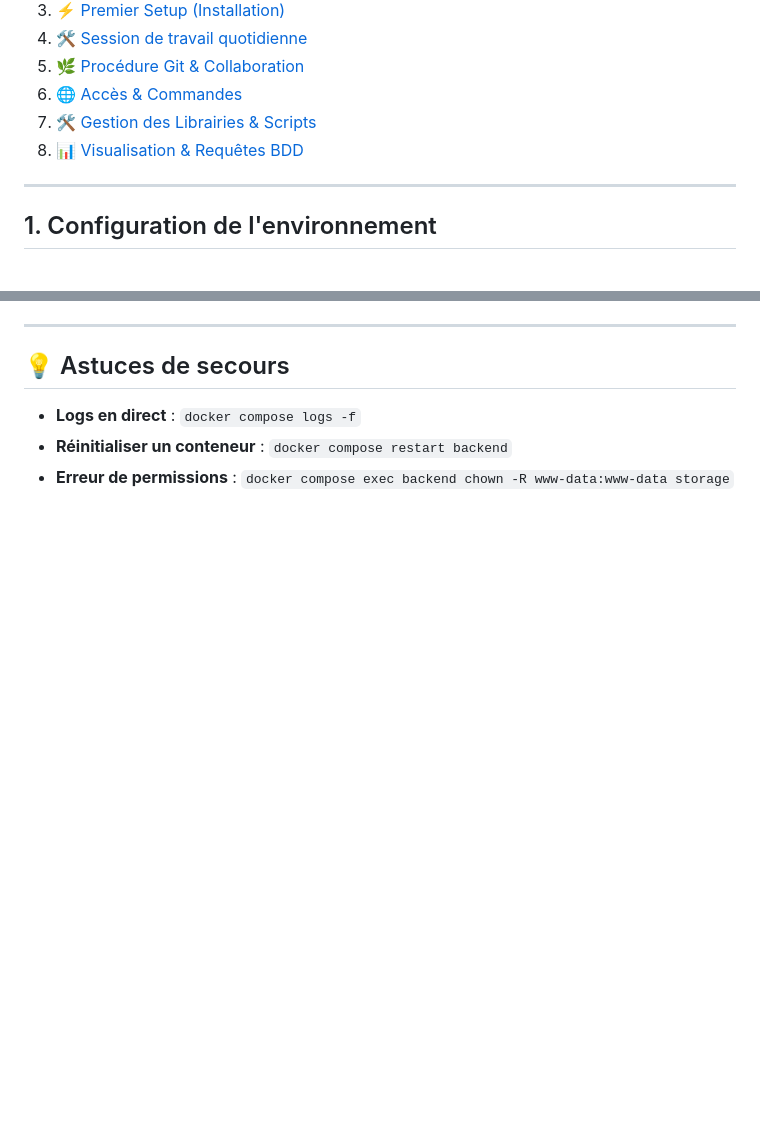
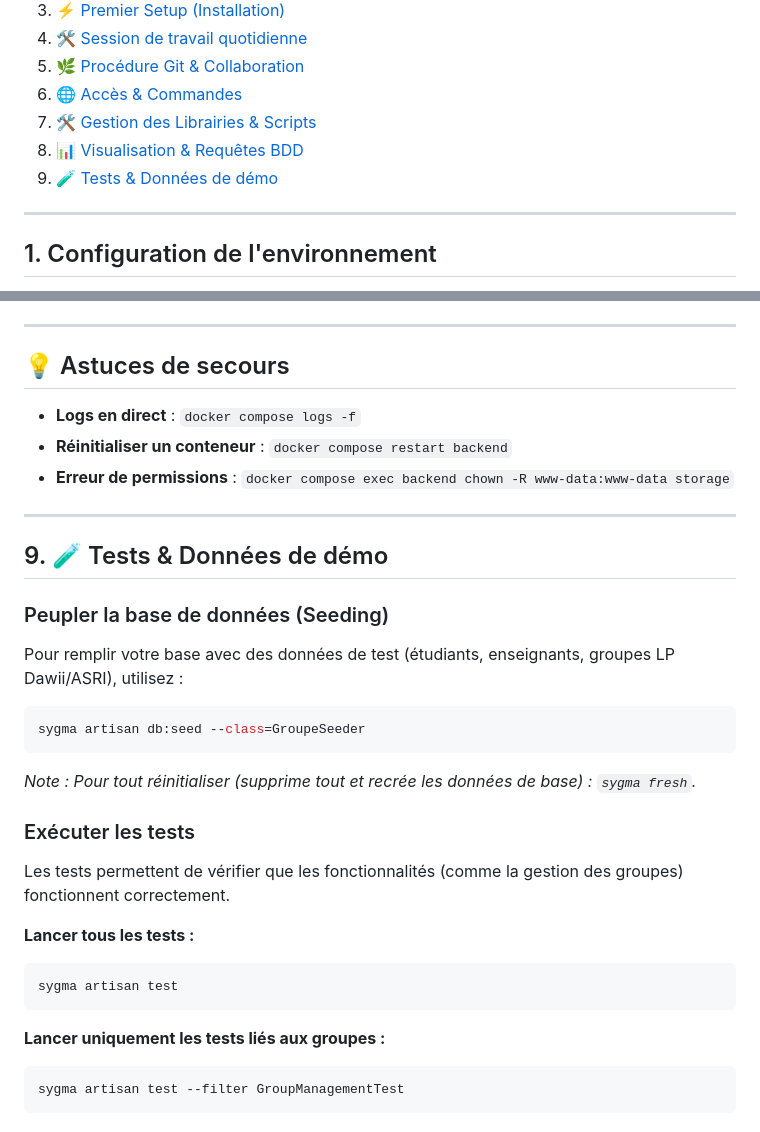
Before and after one commit to hyosua/sygma, a Markdown page: README.md, 2 parts joined by grey strips. Drawn GitHub-style; blank space fills up the shorter version.

Commit message:
doc: maj du readme avec commandes de test et seeding

````diff
--- a/README.md
+++ b/README.md
@@ -9,6 +9,7 @@
 6. [🌐 Accès & Commandes](#6--accès--commandes)
 7. [🛠 Gestion des Librairies & Scripts](#7--gestion-des-librairies--scripts)
 8. [📊 Visualisation & Requêtes BDD](#8--visualisation--requêtes-bdd)
+9. [🧪 Tests & Données de démo](#9--tests--données-de-démo)
 
 ---
 
@@ -201,3 +202,27 @@ C'est une interface web déjà prête.
 - **Logs en direct** : `docker compose logs -f`
 - **Réinitialiser un conteneur** : `docker compose restart backend`
 - **Erreur de permissions** : `docker compose exec backend chown -R www-data:www-data storage`
+
+---
+
+## 9. 🧪 Tests & Données de démo
+
+### Peupler la base de données (Seeding)
+Pour remplir votre base avec des données de test (étudiants, enseignants, groupes LP Dawii/ASRI), utilisez :
+```bash
+sygma artisan db:seed --class=GroupeSeeder
+```
+*Note : Pour tout réinitialiser (supprime tout et recrée les données de base) : `sygma fresh`.*
+
+### Exécuter les tests
+Les tests permettent de vérifier que les fonctionnalités (comme la gestion des groupes) fonctionnent correctement.
+
+**Lancer tous les tests :**
+```bash
+sygma artisan test
+```
+
+**Lancer uniquement les tests liés aux groupes :**
+```bash
+sygma artisan test --filter GroupManagementTest
+```
````
